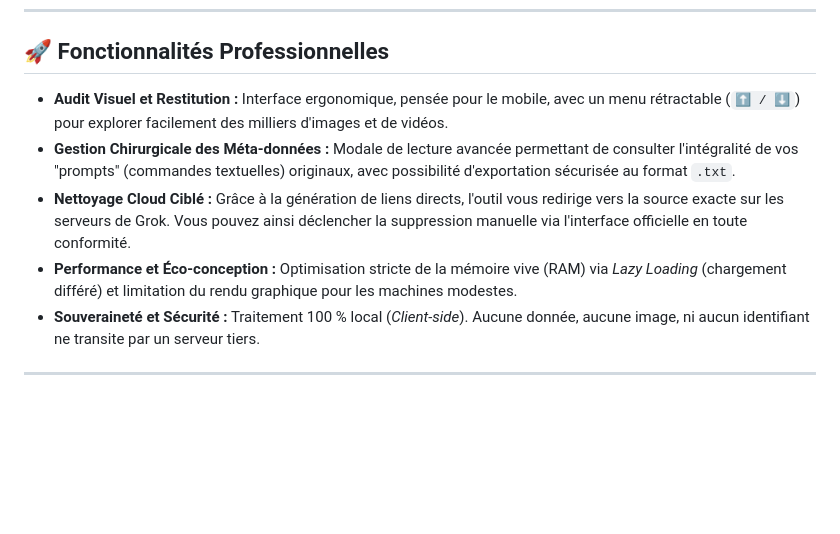
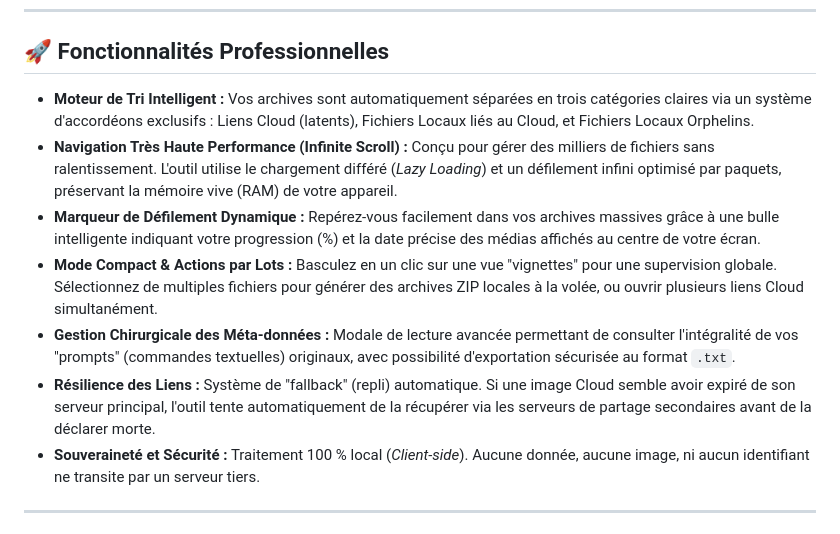
Before and after one commit to lanoixdesign/grok-archive-viewer, a Markdown page: README.md, the part around the change. Drawn GitHub-style; blank space fills up the shorter version.

Commit message:
Update features and add dynamic scrolling marker

```diff
--- a/README.md
+++ b/README.md
@@ -33,10 +33,12 @@ Il est tout à fait normal de retrouver dans votre archive des images que vous p
 
 ## 🚀 Fonctionnalités Professionnelles
 
-* **Audit Visuel et Restitution :** Interface ergonomique, pensée pour le mobile, avec un menu rétractable (`⬆️ / ⬇️`) pour explorer facilement des milliers d'images et de vidéos.
+* **Moteur de Tri Intelligent :** Vos archives sont automatiquement séparées en trois catégories claires via un système d'accordéons exclusifs : Liens Cloud (latents), Fichiers Locaux liés au Cloud, et Fichiers Locaux Orphelins.
+* **Navigation Très Haute Performance (Infinite Scroll) :** Conçu pour gérer des milliers de fichiers sans ralentissement. L'outil utilise le chargement différé (*Lazy Loading*) et un défilement infini optimisé par paquets, préservant la mémoire vive (RAM) de votre appareil.
+* **Marqueur de Défilement Dynamique :** Repérez-vous facilement dans vos archives massives grâce à une bulle intelligente indiquant votre progression (%) et la date précise des médias affichés au centre de votre écran.
+* **Mode Compact & Actions par Lots :** Basculez en un clic sur une vue "vignettes" pour une supervision globale. Sélectionnez de multiples fichiers pour générer des archives ZIP locales à la volée, ou ouvrir plusieurs liens Cloud simultanément.
 * **Gestion Chirurgicale des Méta-données :** Modale de lecture avancée permettant de consulter l'intégralité de vos "prompts" (commandes textuelles) originaux, avec possibilité d'exportation sécurisée au format `.txt`.
-* **Nettoyage Cloud Ciblé :** Grâce à la génération de liens directs, l'outil vous redirige vers la source exacte sur les serveurs de Grok. Vous pouvez ainsi déclencher la suppression manuelle via l'interface officielle en toute conformité.
-* **Performance et Éco-conception :** Optimisation stricte de la mémoire vive (RAM) via *Lazy Loading* (chargement différé) et limitation du rendu graphique pour les machines modestes.
+* **Résilience des Liens :** Système de "fallback" (repli) automatique. Si une image Cloud semble avoir expiré de son serveur principal, l'outil tente automatiquement de la récupérer via les serveurs de partage secondaires avant de la déclarer morte.
 * **Souveraineté et Sécurité :** Traitement 100 % local (*Client-side*). Aucune donnée, aucune image, ni aucun identifiant ne transite par un serveur tiers.
 
 ---
```
